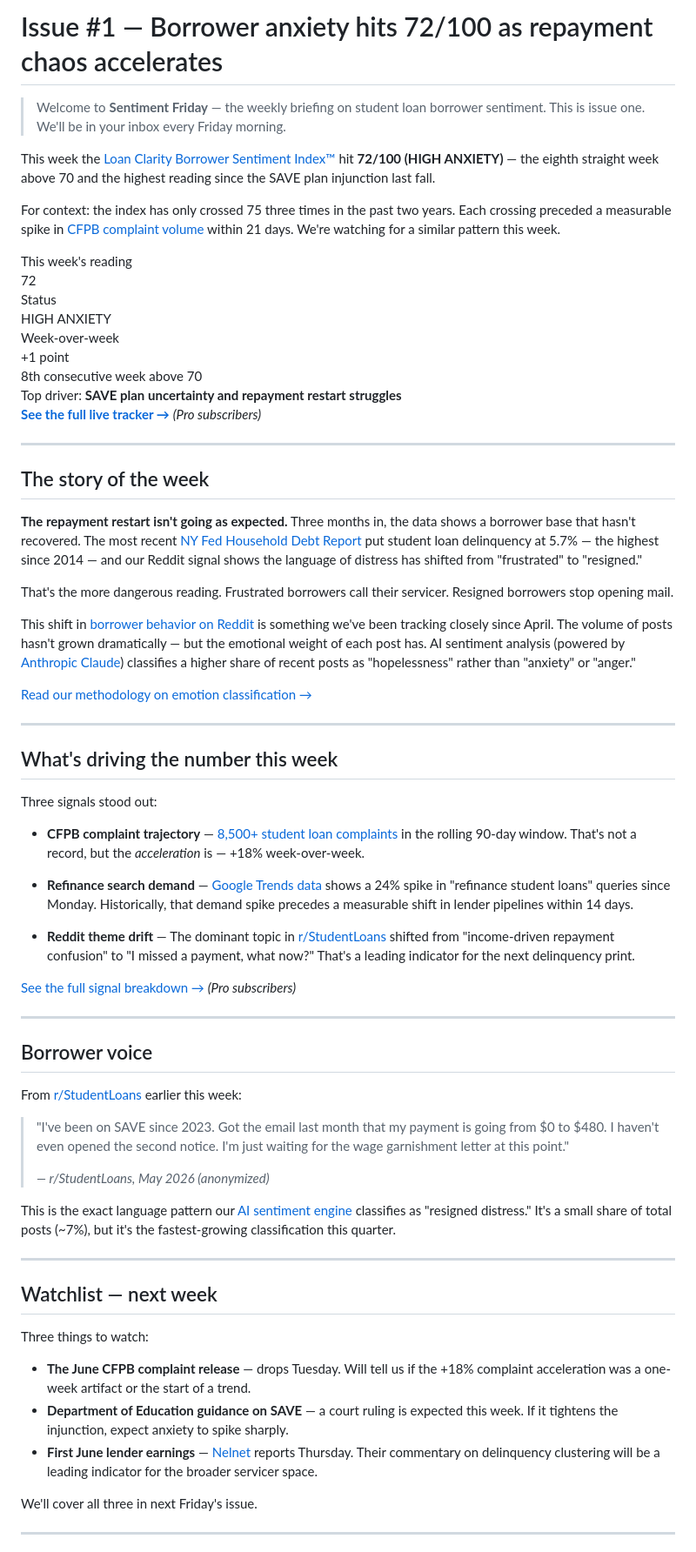
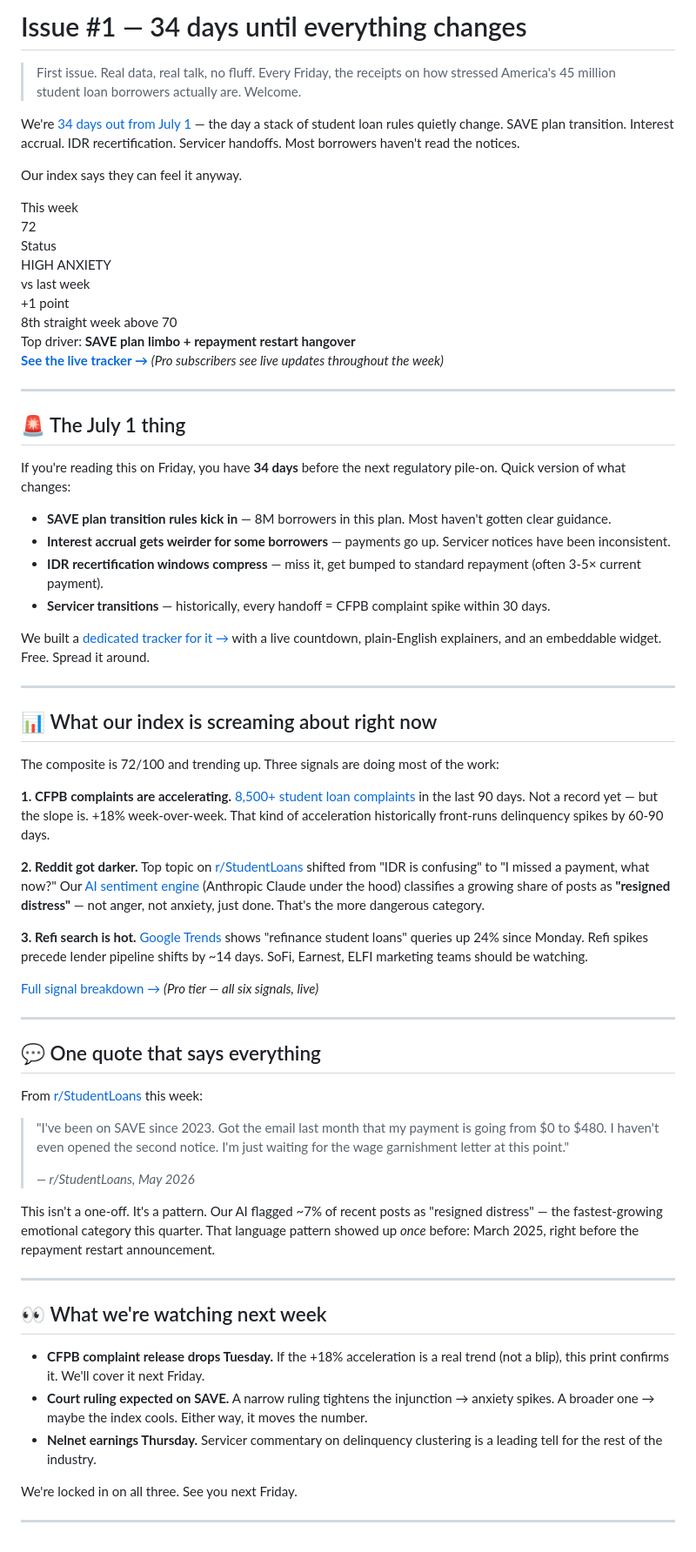
Before and after one commit to ZeroLoan2026/loan-clarity-sentiment, a Markdown page: weekly/2026-05-29.md, the part around one of its changes. Shown at 87% size. Drawn GitHub-style.

```diff
--- a/weekly/2026-05-29.md
+++ b/weekly/2026-05-29.md
@@ -1,77 +1,76 @@
-# Issue #1 — Borrower anxiety hits 72/100 as repayment chaos accelerates
+# Issue #1 — 34 days until everything changes
 
-> Welcome to **Sentiment Friday** — the weekly briefing on student loan borrower sentiment. This is issue one. We'll be in your inbox every Friday morning.
+> First issue. Real data, real talk, no fluff. Every Friday, the receipts on how stressed America's 45 million student loan borrowers actually are. Welcome.
 
-This week the [Loan Clarity Borrower Sentiment Index™](https://www.studentloansindex.com/) hit **72/100 (HIGH ANXIETY)** — the eighth straight week above 70 and the highest reading since the SAVE plan injunction last fall.
+We're [34 days out from July 1](https://www.studentloansindex.com/july1?utm_source=sentiment-friday&utm_medium=newsletter&utm_campaign=issue-001-lede) — the day a stack of student loan rules quietly change. SAVE plan transition. Interest accrual. IDR recertification. Servicer handoffs. Most borrowers haven't read the notices.
 
-For context: the index has only crossed 75 three times in the past two years. Each crossing preceded a measurable spike in [CFPB complaint volume](https://www.consumerfinance.gov/about-us/newsroom/) within 21 days. We're watching for a similar pattern this week.
+Our index says they can feel it anyway.
 
 <div class="index-display">
   <div>
-    <div class="index-label">This week's reading</div>
+    <div class="index-label">This week</div>
     <div class="index-score-big">72</div>
     <div class="index-label" style="margin-top:14px;">Status</div>
     <div class="index-status">HIGH ANXIETY</div>
   </div>
   <div>
-    <div class="index-label">Week-over-week</div>
+    <div class="index-label">vs last week</div>
     <div style="font-size:24px;font-weight:700;color:#f97316;">+1 point</div>
-    <div class="index-delta">8th consecutive week above 70</div>
-    <div style="margin-top:18px;font-size:13px;">Top driver: <b>SAVE plan uncertainty and repayment restart struggles</b></div>
+    <div class="index-delta">8th straight week above 70</div>
+    <div style="margin-top:18px;font-size:13px;">Top driver: <b>SAVE plan limbo + repayment restart hangover</b></div>
   </div>
 </div>
 
-[**See the full live tracker →**](https://www.studentloansindex.com/?utm_source=sentiment-friday&utm_medium=newsletter&utm_campaign=issue-001) *(Pro subscribers)*
+[**See the live tracker →**](https://www.studentloansindex.com/?utm_source=sentiment-friday&utm_medium=newsletter&utm_campaign=issue-001-tracker) *(Pro subscribers see live updates throughout the week)*
 
 ---
 
-## The story of the week
+## 🚨 The July 1 thing
 
-**The repayment restart isn't going as expected.** Three months in, the data shows a borrower base that hasn't recovered. The most recent [NY Fed Household Debt Report](https://www.newyorkfed.org/microeconomics/hhdc) put student loan delinquency at 5.7% — the highest since 2014 — and our Reddit signal shows the language of distress has shifted from "frustrated" to "resigned."
+If you're reading this on Friday, you have **34 days** before the next regulatory pile-on. Quick version of what changes:
 
-That's the more dangerous reading. Frustrated borrowers call their servicer. Resigned borrowers stop opening mail.
+- **SAVE plan transition rules kick in** — 8M borrowers in this plan. Most haven't gotten clear guidance.
+- **Interest accrual gets weirder for some borrowers** — payments go up. Servicer notices have been inconsistent.
+- **IDR recertification windows compress** — miss it, get bumped to standard repayment (often 3-5× current payment).
+- **Servicer transitions** — historically, every handoff = CFPB complaint spike within 30 days.
 
-This shift in [borrower behavior on Reddit](https://www.reddit.com/r/StudentLoans/) is something we've been tracking closely since April. The volume of posts hasn't grown dramatically — but the emotional weight of each post has. AI sentiment analysis (powered by [Anthropic Claude](https://www.anthropic.com)) classifies a higher share of recent posts as "hopelessness" rather than "anxiety" or "anger."
-
-[Read our methodology on emotion classification →](https://www.studentloansindex.com/methodology?utm_source=sentiment-friday&utm_medium=newsletter)
+We built a [dedicated tracker for it →](https://www.studentloansindex.com/july1?utm_source=sentiment-friday&utm_medium=newsletter&utm_campaign=issue-001-july1) with a live countdown, plain-English explainers, and an embeddable widget. Free. Spread it around.
 
 ---
 
-## What's driving the number this week
+## 📊 What our index is screaming about right now
 
-Three signals stood out:
+The composite is 72/100 and trending up. Three signals are doing most of the work:
 
-- **CFPB complaint trajectory** — [8,500+ student loan complaints](https://www.consumerfinance.gov/data-research/consumer-complaints/) in the rolling 90-day window. That's not a record, but the *acceleration* is — +18% week-over-week.
+**1. CFPB complaints are accelerating.** [8,500+ student loan complaints](https://www.consumerfinance.gov/data-research/consumer-complaints/) in the last 90 days. Not a record yet — but the slope is. +18% week-over-week. That kind of acceleration historically front-runs delinquency spikes by 60-90 days.
 
-- **Refinance search demand** — [Google Trends data](https://trends.google.com/trends/explore?q=refinance%20student%20loans) shows a 24% spike in "refinance student loans" queries since Monday. Historically, that demand spike precedes a measurable shift in lender pipelines within 14 days.
+**2. Reddit got darker.** Top topic on [r/StudentLoans](https://www.reddit.com/r/StudentLoans/) shifted from "IDR is confusing" to "I missed a payment, what now?" Our [AI sentiment engine](https://www.studentloansindex.com/methodology?utm_source=sentiment-friday&utm_medium=newsletter#ai-classification) (Anthropic Claude under the hood) classifies a growing share of posts as **"resigned distress"** — not anger, not anxiety, just done. That's the more dangerous category.
 
-- **Reddit theme drift** — The dominant topic in [r/StudentLoans](https://www.reddit.com/r/StudentLoans/) shifted from "income-driven repayment confusion" to "I missed a payment, what now?" That's a leading indicator for the next delinquency print.
+**3. Refi search is hot.** [Google Trends](https://trends.google.com/trends/explore?q=refinance%20student%20loans) shows "refinance student loans" queries up 24% since Monday. Refi spikes precede lender pipeline shifts by ~14 days. SoFi, Earnest, ELFI marketing teams should be watching.
 
-[See the full signal breakdown →](https://www.studentloansindex.com/?utm_source=sentiment-friday&utm_medium=newsletter&utm_campaign=issue-001#signals) *(Pro subscribers)*
+[Full signal breakdown →](https://www.studentloansindex.com/?utm_source=sentiment-friday&utm_medium=newsletter&utm_campaign=issue-001-signals) *(Pro tier — all six signals, live)*
 
 ---
 
-## Borrower voice
+## 💬 One quote that says everything
 
-From [r/StudentLoans](https://www.reddit.com/r/StudentLoans/) earlier this week:
+From [r/StudentLoans](https://www.reddit.com/r/StudentLoans/) this week:
 
 > "I've been on SAVE since 2023. Got the email last month that my payment is going from $0 to $480. I haven't even opened the second notice. I'm just waiting for the wage garnishment letter at this point."
 >
-> <cite>— r/StudentLoans, May 2026 (anonymized)</cite>
+> <cite>— r/StudentLoans, May 2026</cite>
 
-This is the exact language pattern our [AI sentiment engine](https://www.studentloansindex.com/methodology?utm_source=sentiment-friday&utm_medium=newsletter#ai-classification) classifies as "resigned distress." It's a small share of total posts (~7%), but it's the fastest-growing classification this quarter.
+This isn't a one-off. It's a pattern. Our AI flagged ~7% of recent posts as "resigned distress" — the fastest-growing emotional category this quarter. That language pattern showed up *once* before: March 2025, right before the repayment restart announcement.
 
 ---
 
-## Watchlist — next week
+## 👀 What we're watching next week
 
-Three things to watch:
+- **CFPB complaint release drops Tuesday.** If the +18% acceleration is a real trend (not a blip), this print confirms it. We'll cover it next Friday.
+- **Court ruling expected on SAVE.** A narrow ruling tightens the injunction → anxiety spikes. A broader one → maybe the index cools. Either way, it moves the number.
+- **Nelnet earnings Thursday.** Servicer commentary on delinquency clustering is a leading tell for the rest of the industry.
 
-- **The June CFPB complaint release** — drops Tuesday. Will tell us if the +18% complaint acceleration was a one-week artifact or the start of a trend.
-- **Department of Education guidance on SAVE** — a court ruling is expected this week. If it tightens the injunction, expect anxiety to spike sharply.
-- **First June lender earnings** — [Nelnet](https://www.nelnet.com/) reports Thursday. Their commentary on delinquency clustering will be a leading indicator for the broader servicer space.
-
-We'll cover all three in next Friday's issue.
+We're locked in on all three. See you next Friday.
 
 ---
 
```
Also changed, not shown: other parts of weekly/2026-05-29.md (+14 -7 lines), weekly/2026-06-05.md (+42 -43 lines).
